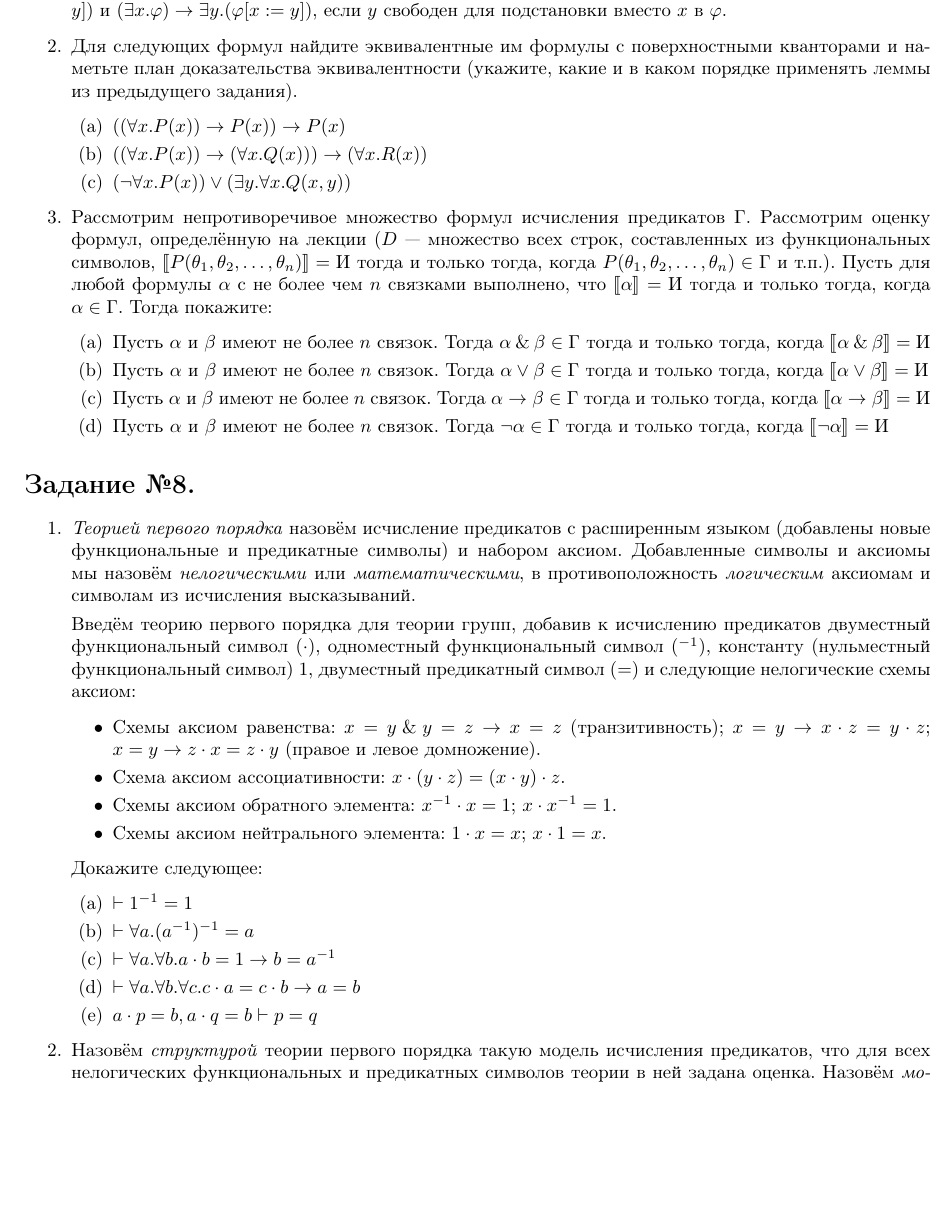
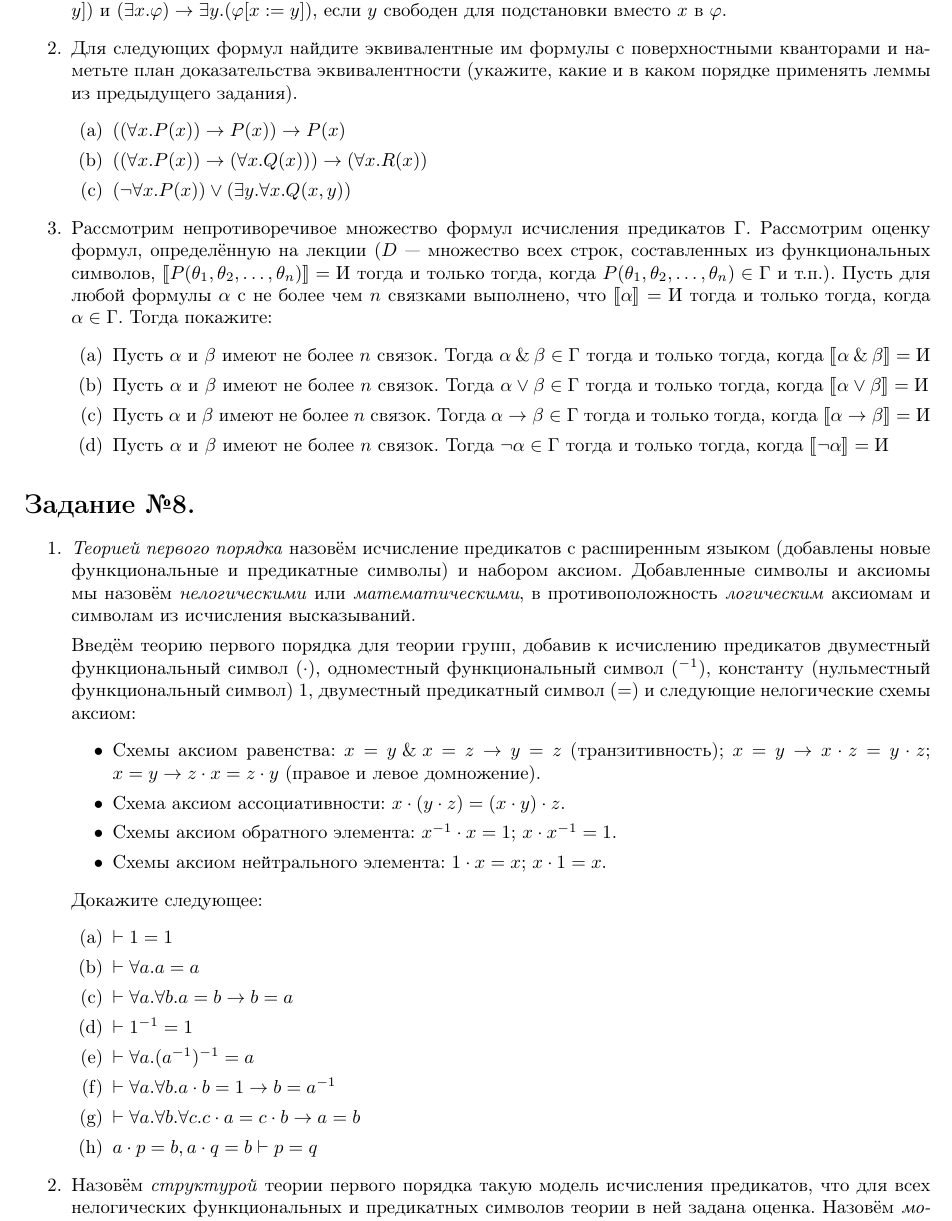
Before and after one commit to shd/logic2021, a LaTeX document (hw-theory.tex): part of page 8 of 8 before the commit and part of page 8 of 9 after it, cut so that both start at the same text, the shorter picture padded with empty space. Compiled offline with pdfLaTeX.

Commit message:
error in axioms fixed

```diff
--- a/hw-theory.tex
+++ b/hw-theory.tex
@@ -569,7 +569,7 @@ $\neg\alpha \in \Gamma$ тогда и только тогда, когда $\llbr
 одноместный функциональный символ $({}^{-1})$, константу (нульместный функциональный символ) $1$,
 двуместный предикатный символ $(=)$ и следующие нелогические схемы аксиом:
 \begin{itemize}
-\item Схемы аксиом равенства: $x = y \with y = z \rightarrow x = z$ (транзитивность); $x = y \rightarrow x\cdot z = y\cdot z$;
+\item Схемы аксиом равенства: $x = y \with x = z \rightarrow y = z$ (транзитивность); $x = y \rightarrow x\cdot z = y\cdot z$;
 $x = y \rightarrow z \cdot x = z \cdot y$ (правое и левое домножение).
 \item Схема аксиом ассоциативности: $x \cdot (y \cdot z) = (x \cdot y) \cdot z$.
 \item Схемы аксиом обратного элемента: $x^{-1} \cdot x = 1$; $x \cdot x^{-1} = 1$.
@@ -578,6 +578,9 @@ $x = y \rightarrow z \cdot x = z \cdot y$ (правое и левое домно
 
 Докажите следующее:
 \begin{enumerate}
+\item $\vdash 1 = 1$
+\item $\vdash \forall a.a = a$
+\item $\vdash \forall a.\forall b.a = b \rightarrow b = a$
 \item $\vdash 1 ^ {-1} = 1$
 \item $\vdash \forall a.(a^{-1})^{-1} = a$
 \item $\vdash \forall a. \forall b. a \cdot b = 1 \rightarrow b = a^{-1}$
```
Also changed, not shown: hw-theory.pdf.
